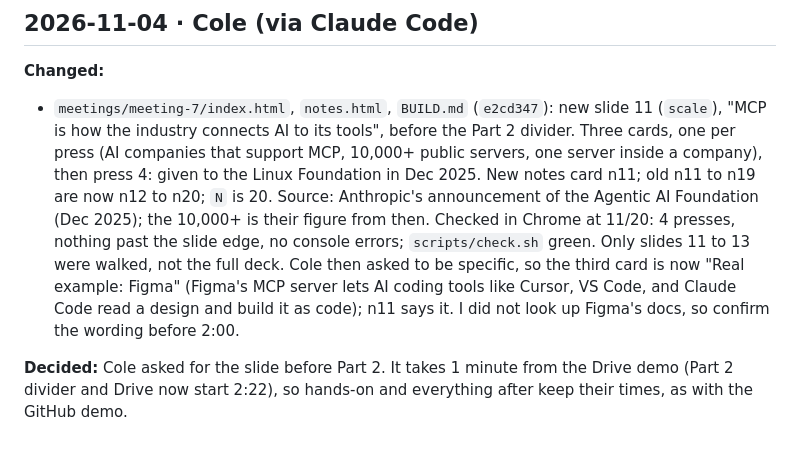
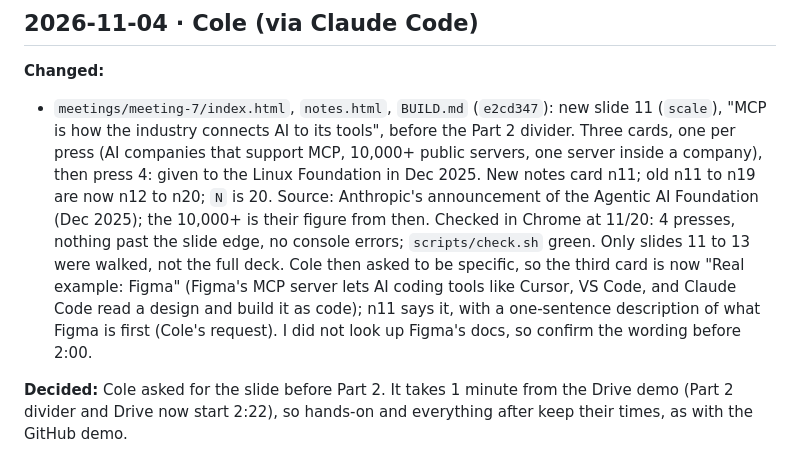
Before and after one commit to pcolee/explorAI, a Markdown page: docs/agent-log.md, the part around the change. Drawn GitHub-style.

Commit message:
Handoff: log the Figma description in n11 (Cole)
Co-Authored-By: Claude Sonnet 5.5 <noreply@anthropic.com>

```diff
--- a/docs/agent-log.md
+++ b/docs/agent-log.md
@@ -13,7 +13,7 @@ Remove a line once it is answered and note the answer in that day's entry.
 ## 2026-11-04 · Cole (via Claude Code)
 
 **Changed:**
-- `meetings/meeting-7/index.html`, `notes.html`, `BUILD.md` (`e2cd347`): new slide 11 (`scale`), "MCP is how the industry connects AI to its tools", before the Part 2 divider. Three cards, one per press (AI companies that support MCP, 10,000+ public servers, one server inside a company), then press 4: given to the Linux Foundation in Dec 2025. New notes card n11; old n11 to n19 are now n12 to n20; `N` is 20. Source: Anthropic's announcement of the Agentic AI Foundation (Dec 2025); the 10,000+ is their figure from then. Checked in Chrome at 11/20: 4 presses, nothing past the slide edge, no console errors; `scripts/check.sh` green. Only slides 11 to 13 were walked, not the full deck. Cole then asked to be specific, so the third card is now "Real example: Figma" (Figma's MCP server lets AI coding tools like Cursor, VS Code, and Claude Code read a design and build it as code); n11 says it. I did not look up Figma's docs, so confirm the wording before 2:00.
+- `meetings/meeting-7/index.html`, `notes.html`, `BUILD.md` (`e2cd347`): new slide 11 (`scale`), "MCP is how the industry connects AI to its tools", before the Part 2 divider. Three cards, one per press (AI companies that support MCP, 10,000+ public servers, one server inside a company), then press 4: given to the Linux Foundation in Dec 2025. New notes card n11; old n11 to n19 are now n12 to n20; `N` is 20. Source: Anthropic's announcement of the Agentic AI Foundation (Dec 2025); the 10,000+ is their figure from then. Checked in Chrome at 11/20: 4 presses, nothing past the slide edge, no console errors; `scripts/check.sh` green. Only slides 11 to 13 were walked, not the full deck. Cole then asked to be specific, so the third card is now "Real example: Figma" (Figma's MCP server lets AI coding tools like Cursor, VS Code, and Claude Code read a design and build it as code); n11 says it, with a one-sentence description of what Figma is first (Cole's request). I did not look up Figma's docs, so confirm the wording before 2:00.
 
 **Decided:** Cole asked for the slide before Part 2. It takes 1 minute from the Drive demo (Part 2 divider and Drive now start 2:22), so hands-on and everything after keep their times, as with the GitHub demo.
 
```
